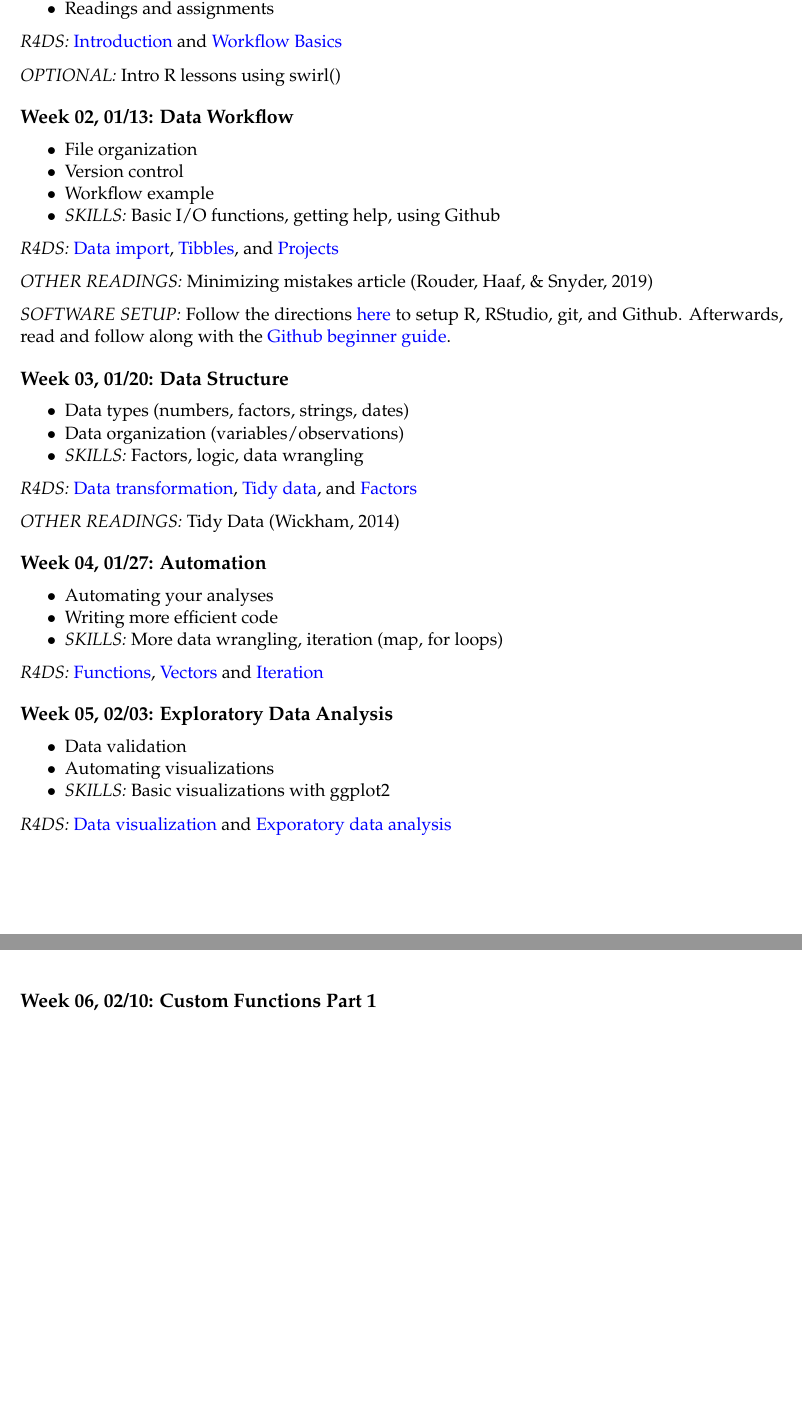
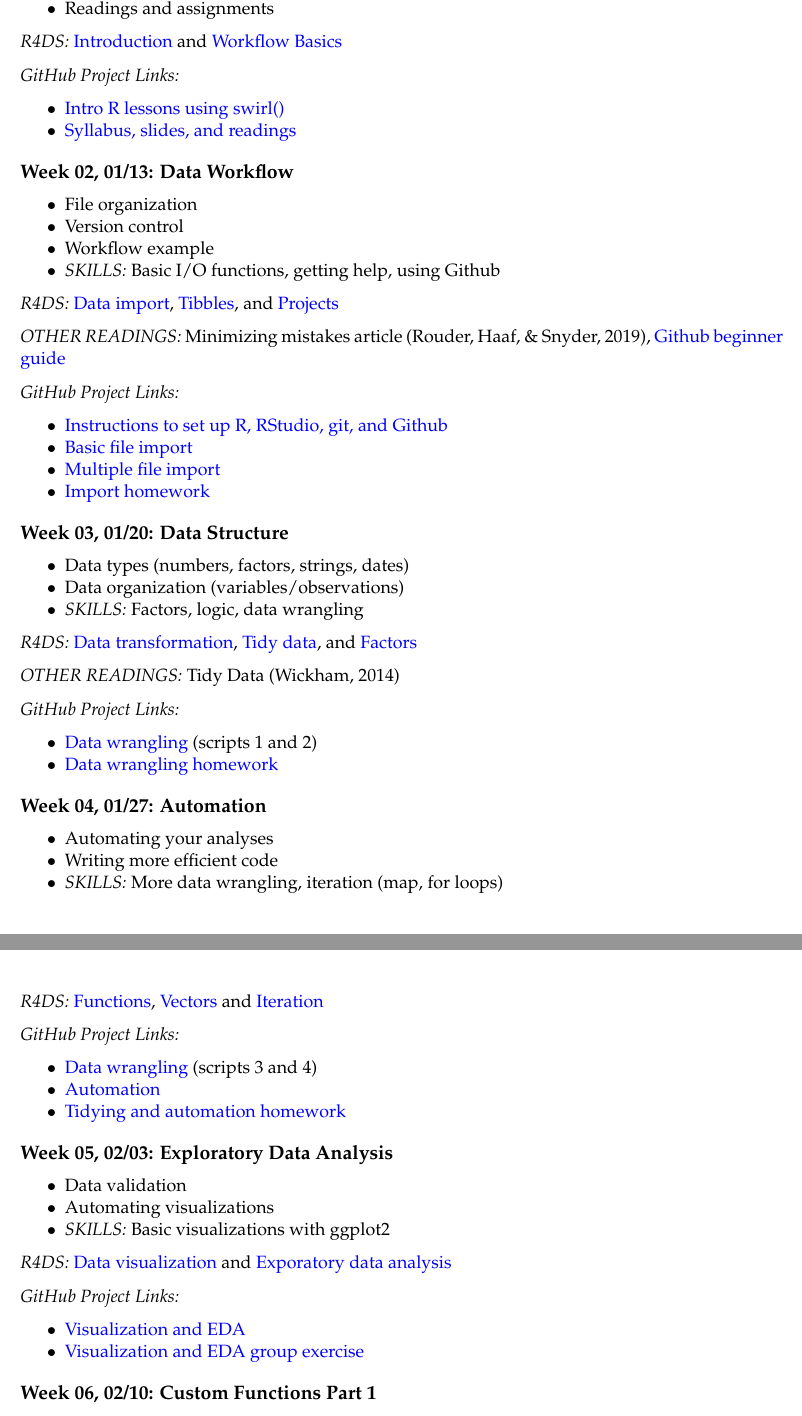
Before and after one commit to PSYC-259-Data-Science/259-syllabus-readings-slides, an R Markdown document (syllabus/syllabus_259.Rmd): two parts of pages 4 and 5 of 6 before the commit and two parts of pages 4 and 5 of 7 after it, joined at a grey line, cut so that both start at the same text, the shorter picture padded with empty space. The pictures show the output file syllabus/syllabus_259.pdf that the author committed with the source.

Commit message:
added github links to syllabus

```diff
--- a/syllabus/syllabus_259.Rmd
+++ b/syllabus/syllabus_259.Rmd
@@ -143,7 +143,10 @@ Readings should be completed prior to each class.
 
 *R4DS:* [Introduction](https://r4ds.had.co.nz/introduction.html) and [Workflow Basics](https://r4ds.had.co.nz/workflow-basics.html)
 
-*OPTIONAL:* Intro R lessons using swirl()
+*GitHub Project Links:*
+
+- [Intro R lessons using swirl()](https://github.com/PSYC-259-Data-Science/259-R-for-Beginners)
+- [Syllabus, slides, and readings](https://github.com/PSYC-259-Data-Science/259-syllabus-readings-slides)
 
 ## `r advdate(wed, 2)`: Data Workflow
 - File organization
@@ -153,9 +156,14 @@ Readings should be completed prior to each class.
 
 *R4DS:* [Data import](https://r4ds.had.co.nz/data-import.html), [Tibbles](https://r4ds.had.co.nz/tibbles.html), and [Projects](https://r4ds.had.co.nz/workflow-projects.html)
 
-*OTHER READINGS:* Minimizing mistakes article [@RouderHaaf2019]
+*OTHER READINGS:* Minimizing mistakes article [@RouderHaaf2019], [Github beginner guide](https://guides.github.com/activities/hello-world/)
 
-*SOFTWARE SETUP:* Follow the directions [here](https://github.com/PSYC-259-Data-Science/259-syllabus/blob/master/software_setup.md) to setup R, RStudio, git, and Github. Afterwards, read and follow along with the [Github beginner guide](https://guides.github.com/activities/hello-world/).
+*GitHub Project Links:*
+
+- [Instructions to set up R, RStudio, git, and Github](https://github.com/PSYC-259-Data-Science/259-syllabus/blob/master/software_setup.md)
+- [Basic file import](https://github.com/PSYC-259-Data-Science/259-files-import)
+- [Multiple file import](https://github.com/PSYC-259-Data-Science/259-multiple-file-import)
+- [Import homework](https://github.com/PSYC-259-Data-Science/259-import-homework)
 
 ##  `r advdate(wed, 3)`: Data Structure
 - Data types (numbers, factors, strings, dates)
@@ -166,6 +174,11 @@ Readings should be completed prior to each class.
 
 *OTHER READINGS:* Tidy Data [@Wickham2014]
 
+*GitHub Project Links:*
+
+- [Data wrangling](https://github.com/PSYC-259-Data-Science/259-data-wrangling) (scripts 1 and 2)
+- [Data wrangling homework](https://github.com/PSYC-259-Data-Science/259-wrangling-homework)
+
 ##  `r advdate(wed, 4)`: Automation
 - Automating your analyses
 - Writing more efficient code
@@ -173,12 +186,23 @@ Readings should be completed prior to each class.
 
 *R4DS:* [Functions](https://r4ds.had.co.nz/functions.html), [Vectors](https://r4ds.had.co.nz/vectors.html) and [Iteration](https://r4ds.had.co.nz/iteration.html)
 
+*GitHub Project Links:*
+
+- [Data wrangling](https://github.com/PSYC-259-Data-Science/259-data-wrangling) (scripts 3 and 4)
+- [Automation](https://github.com/PSYC-259-Data-Science/259-automation)
+- [Tidying and automation homework](https://github.com/PSYC-259-Data-Science/259-tidying-automation-homework)
+
 ##  `r advdate(wed, 5)`: Exploratory Data Analysis
 - Data validation
 - Automating visualizations
 - *SKILLS:* Basic visualizations with ggplot2
 
 *R4DS:* [Data visualization](https://r4ds.had.co.nz/data-visualisation.html) and [Exporatory data analysis](https://r4ds.had.co.nz/exploratory-data-analysis.html)
+
+*GitHub Project Links:*
+
+- [Visualization and EDA](https://github.com/PSYC-259-Data-Science/259-visualization-eda)
+- [Visualization and EDA group exercise](https://github.com/PSYC-259-Data-Science/259-group-wrangling-checking)
 
 ##  `r advdate(wed, 6)`: Custom Functions Part 1
 - **WORKFLOW PRESENTATIONS GROUP 1**
```
Also changed, not shown: syllabus/syllabus_259.pdf.
